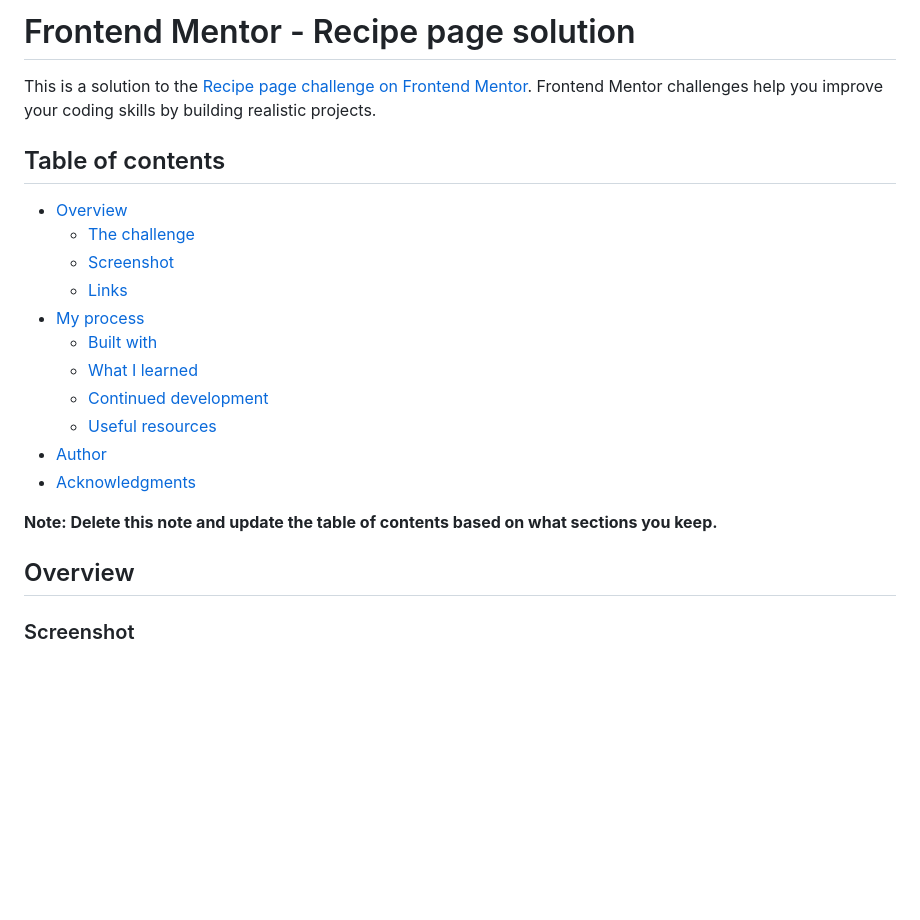
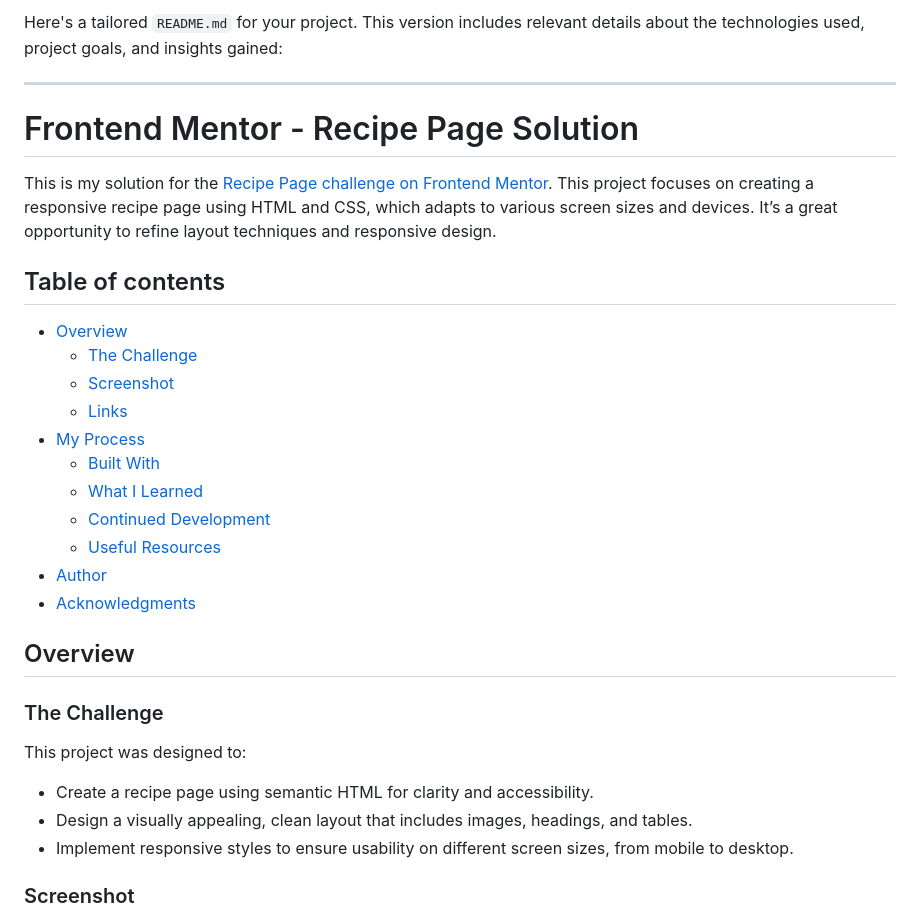
Before and after one commit to itserffan/recipe-page-main, a Markdown page: README.md, the part around the change printed below. Drawn GitHub-style; blank space fills up the shorter version.

```diff
--- a/README.md
+++ b/README.md
@@ -1,24 +1,33 @@
-# Frontend Mentor - Recipe page solution
+Here's a tailored `README.md` for your project. This version includes relevant details about the technologies used, project goals, and insights gained:
 
-This is a solution to the [Recipe page challenge on Frontend Mentor](https://www.frontendmentor.io/challenges/recipe-page-KiTsR8QQKm). Frontend Mentor challenges help you improve your coding skills by building realistic projects.
+---
+
+# Frontend Mentor - Recipe Page Solution
+
+This is my solution for the [Recipe Page challenge on Frontend Mentor](https://www.frontendmentor.io/challenges/recipe-page-KiTsR8QQKm). This project focuses on creating a responsive recipe page using HTML and CSS, which adapts to various screen sizes and devices. It’s a great opportunity to refine layout techniques and responsive design.
 
 ## Table of contents
 
 - [Overview](#overview)
-  - [The challenge](#the-challenge)
+  - [The Challenge](#the-challenge)
   - [Screenshot](#screenshot)
   - [Links](#links)
-- [My process](#my-process)
-  - [Built with](#built-with)
-  - [What I learned](#what-i-learned)
-  - [Continued development](#continued-development)
-  - [Useful resources](#useful-resources)
+- [My Process](#my-process)
+  - [Built With](#built-with)
+  - [What I Learned](#what-i-learned)
+  - [Continued Development](#continued-development)
+  - [Useful Resources](#useful-resources)
 - [Author](#author)
 - [Acknowledgments](#acknowledgments)
 
-**Note: Delete this note and update the table of contents based on what sections you keep.**
+## Overview
 
-## Overview
+### The Challenge
+
+This project was designed to:
+- Create a recipe page using semantic HTML for clarity and accessibility.
+- Design a visually appealing, clean layout that includes images, headings, and tables.
+- Implement responsive styles to ensure usability on different screen sizes, from mobile to desktop.
 
 ### Screenshot
 
```
Also changed, not shown: other parts of README.md (+44 -50 lines).
